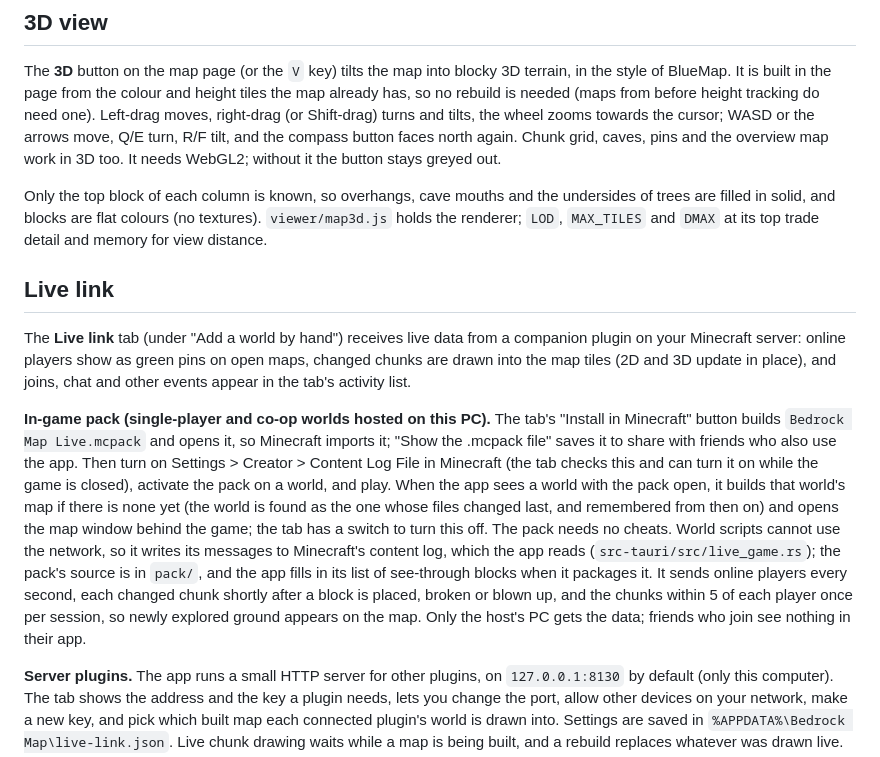
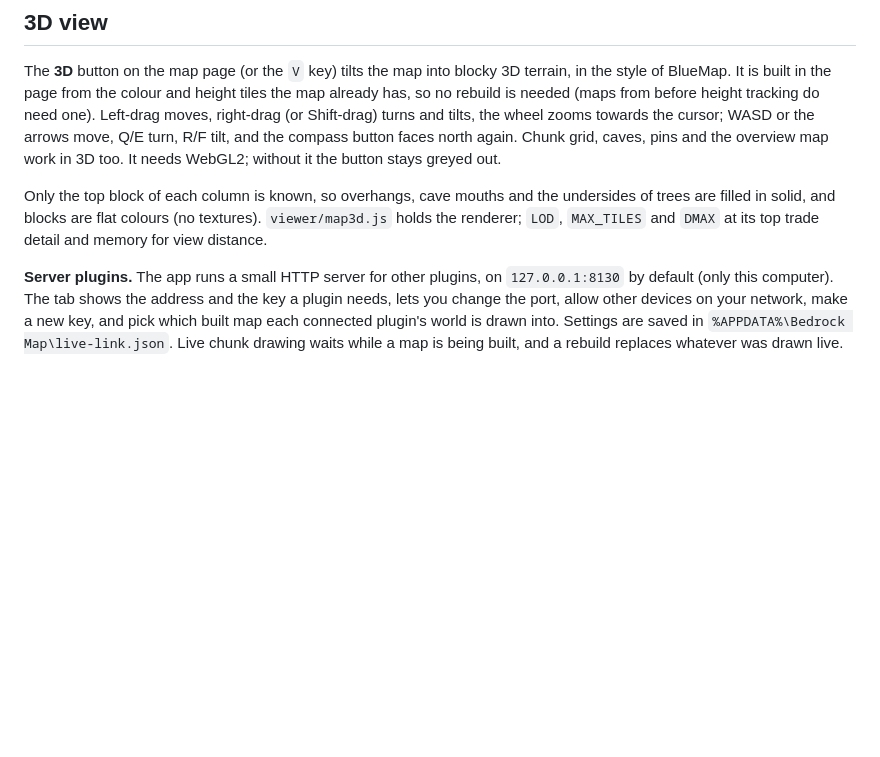
Before and after one commit to BolognaPaste/MC-Bedrock-Mapview, a Markdown page: README.md, the part around the change. Drawn GitHub-style; blank space fills up the shorter version.

```diff
--- a/README.md
+++ b/README.md
@@ -45,24 +45,6 @@ Only the top block of each column is known, so overhangs, cave mouths and the un
 solid, and blocks are flat colours (no textures). `viewer/map3d.js` holds the renderer; `LOD`, `MAX_TILES` and
 `DMAX` at its top trade detail and memory for view distance.
 
-## Live link
-
-The **Live link** tab (under "Add a world by hand") receives live data from a companion plugin on your Minecraft
-server: online players show as green pins on open maps, changed chunks are drawn into the map tiles (2D and 3D
-update in place), and joins, chat and other events appear in the tab's activity list.
-
-**In-game pack (single-player and co-op worlds hosted on this PC).** The tab's "Install in Minecraft" button
-builds `Bedrock Map Live.mcpack` and opens it, so Minecraft imports it; "Show the .mcpack file" saves it to share
-with friends who also use the app. Then turn on Settings > Creator > Content Log File in Minecraft (the tab checks
-this and can turn it on while the game is closed), activate the pack on a world, and play. When the app sees a
-world with the pack open, it builds that world's map if there is none yet (the world is found as the one whose
-files changed last, and remembered from then on) and opens the map window behind the game; the tab has a switch to
-turn this off.
-The pack needs no cheats. World scripts cannot use the network, so it writes its messages to Minecraft's content
-log, which the app reads (`src-tauri/src/live_game.rs`); the pack's source is in `pack/`, and the app fills in its
-list of see-through blocks when it packages it. It sends online players every second, each changed chunk shortly
-after a block is placed, broken or blown up, and the chunks within 5 of each player once per session, so newly
-explored ground appears on the map. Only the host's PC gets the data; friends who join see nothing in their app.
 
 **Server plugins.** The app runs a small HTTP server for other plugins, on `127.0.0.1:8130` by default (only this
 computer). The tab shows the
```
